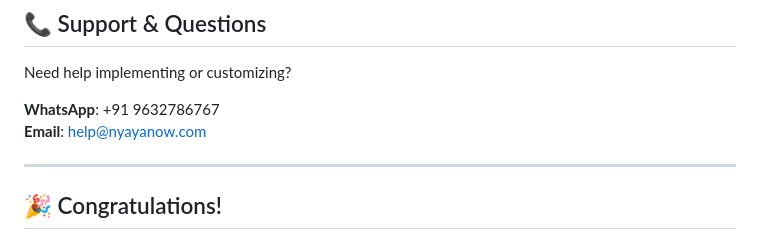
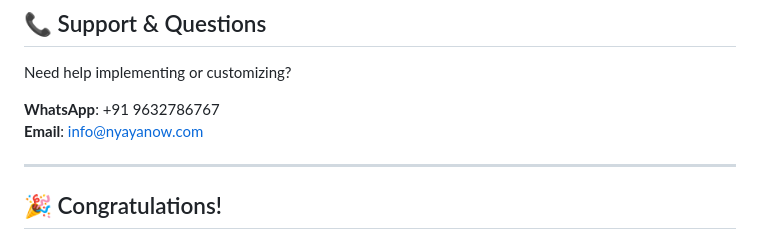
Before and after one commit to pandus2012-eng/nyayanow-website, a Markdown page: README.md, the part around the change. Rendered like a GitHub page.

Commit message:
Update contact email in README

```diff
--- a/README.md
+++ b/README.md
@@ -408,7 +408,7 @@ Update all `href` attributes with your actual links
 Need help implementing or customizing?
 
 **WhatsApp**: +91 9632786767
-**Email**: help@nyayanow.com
+**Email**: info@nyayanow.com
 
 ---
 
```
